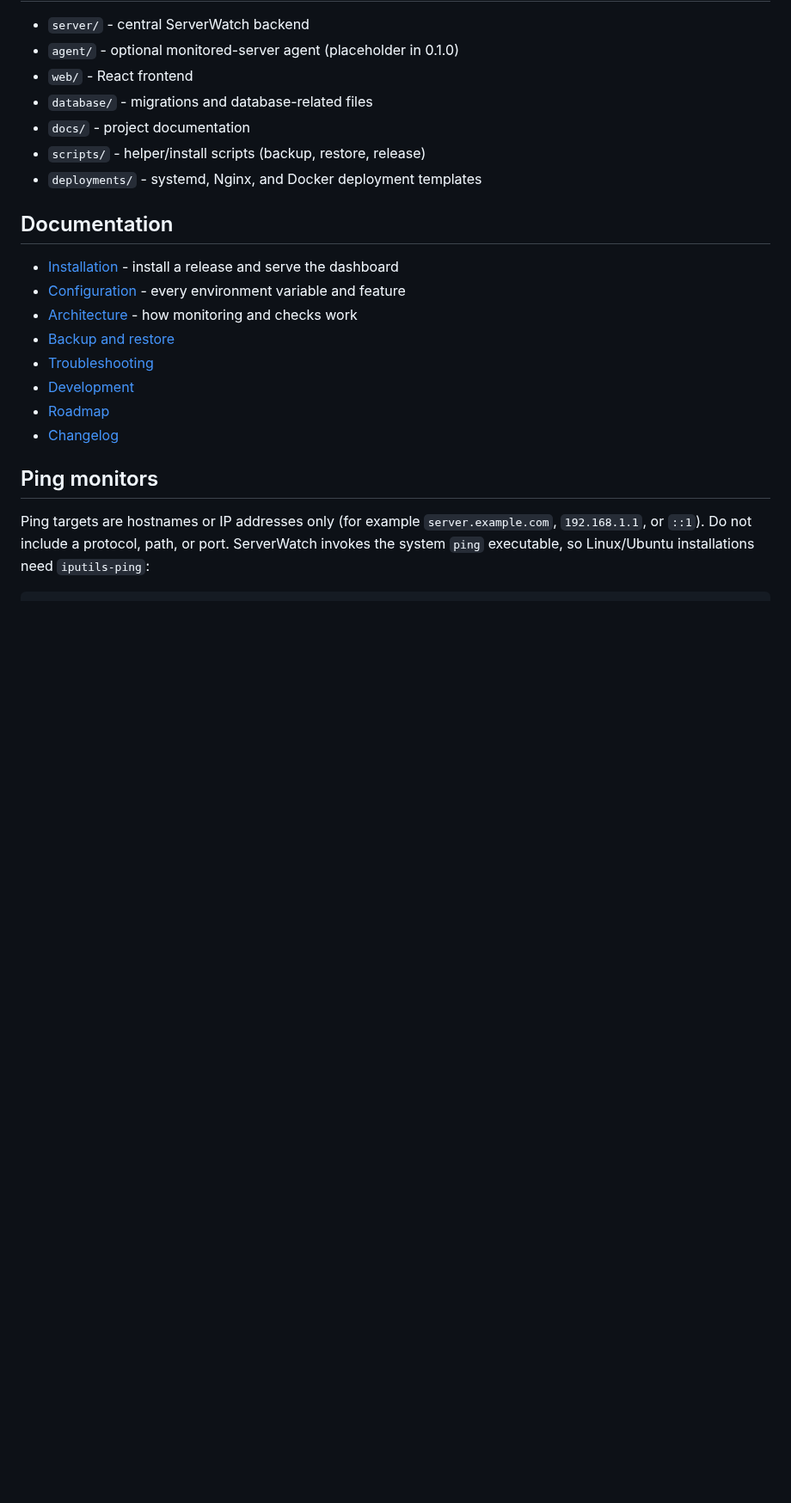
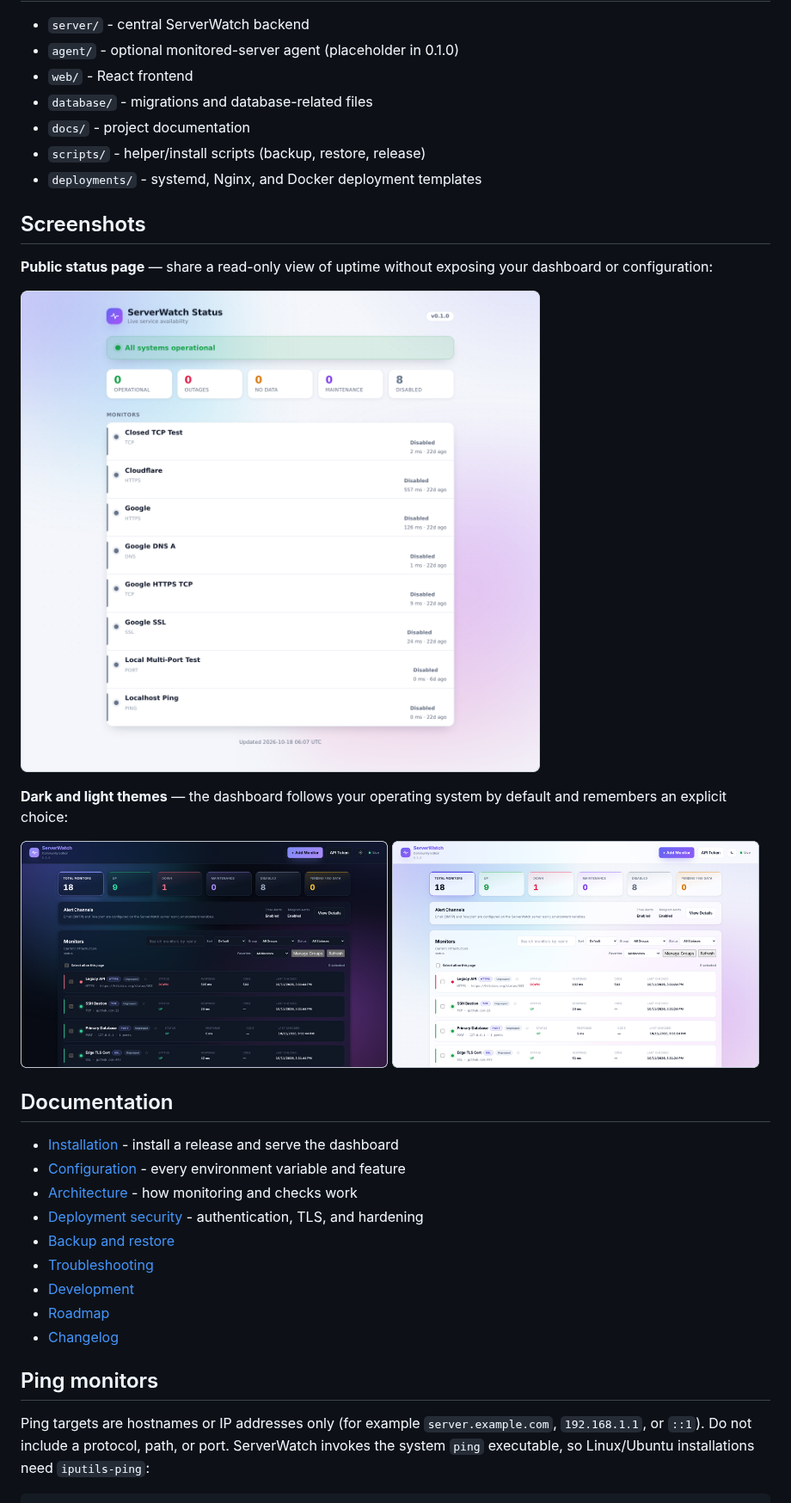
Before and after one commit to Doomguy-BFG9000/serverwatch, a Markdown page: README.md, the part around one of its changes. Shown at 86% size. GitHub-like rendering; pictures changed too: docs/images/dashboard-dark.png (added), docs/images/dashboard-light.png (added), docs/images/status-page.png (added); blank space fills up the shorter version.

```diff
--- a/README.md
+++ b/README.md
@@ -114,11 +121,27 @@ ServerWatch. See [docs/ARCHITECTURE.md](docs/ARCHITECTURE.md).
 - `scripts/` - helper/install scripts (backup, restore, release)
 - `deployments/` - systemd, Nginx, and Docker deployment templates
 
+## Screenshots
+
+**Public status page** — share a read-only view of uptime without exposing your
+dashboard or configuration:
+
+![ServerWatch public status page](docs/images/status-page.png)
+
+**Dark and light themes** — the dashboard follows your operating system by
+default and remembers an explicit choice:
+
+<p>
+  <img src="docs/images/dashboard-dark.png" width="49%" alt="ServerWatch dashboard in dark theme">
+  <img src="docs/images/dashboard-light.png" width="49%" alt="ServerWatch dashboard in light theme">
+</p>
+
 ## Documentation
 
 - [Installation](docs/INSTALLATION.md) - install a release and serve the dashboard
 - [Configuration](docs/CONFIGURATION.md) - every environment variable and feature
 - [Architecture](docs/ARCHITECTURE.md) - how monitoring and checks work
+- [Deployment security](docs/SECURITY.md) - authentication, TLS, and hardening
 - [Backup and restore](docs/BACKUP_RESTORE.md)
 - [Troubleshooting](docs/TROUBLESHOOTING.md)
 - [Development](docs/DEVELOPMENT.md)
```
Also changed, not shown: other parts of README.md (+26 -11 lines), 7 other files.
